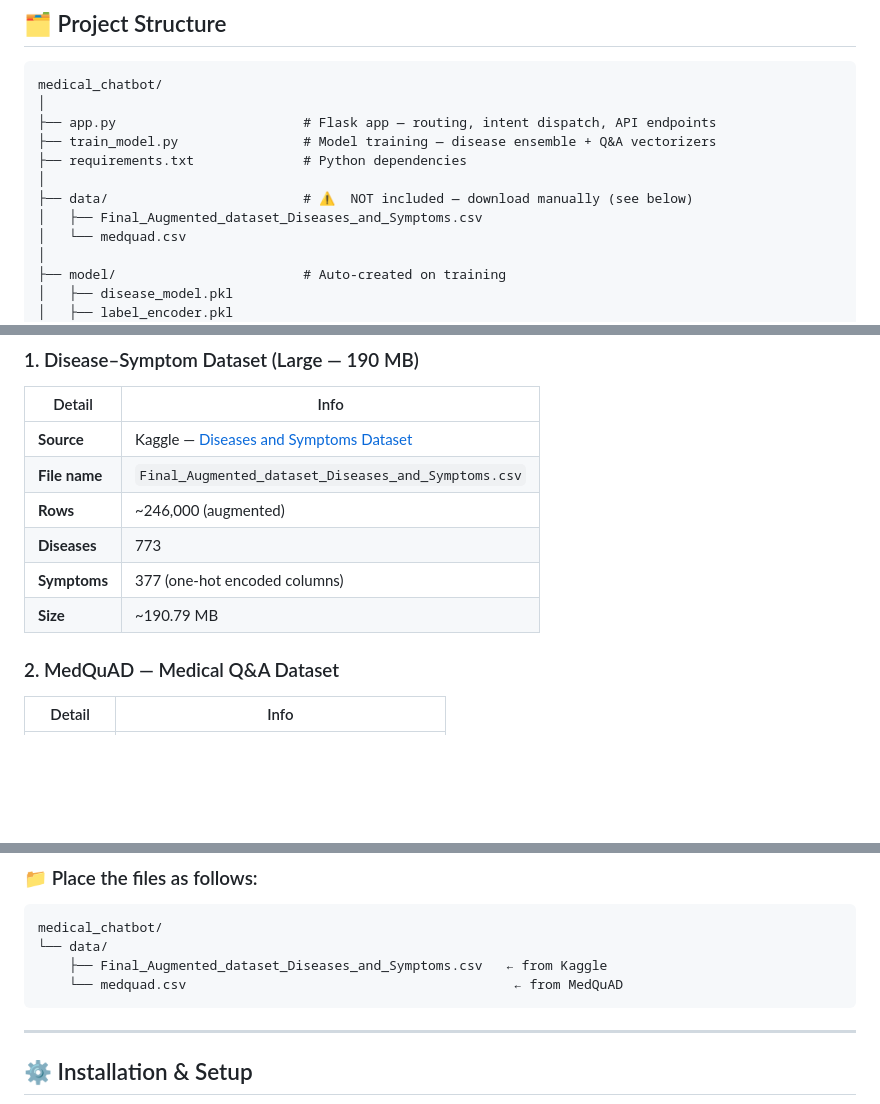
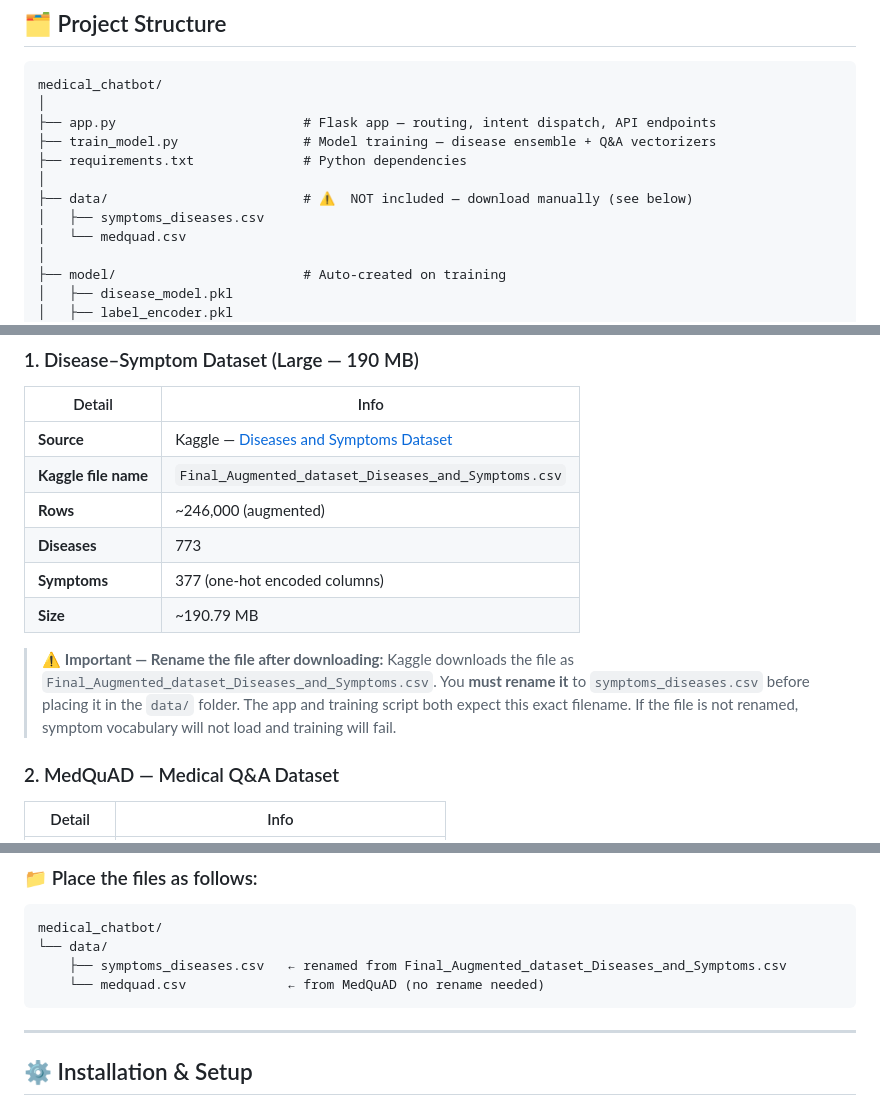
Before and after one commit to shivamburkul/disease_predictor, a Markdown page: Readme.md, 3 parts joined by grey strips. Drawn GitHub-style; blank space fills up the shorter version.

````diff
--- a/Readme.md
+++ b/Readme.md
@@ -37,7 +37,7 @@ medical_chatbot/
 ├── requirements.txt              # Python dependencies
 │
 ├── data/                         # ⚠️  NOT included — download manually (see below)
-│   ├── Final_Augmented_dataset_Diseases_and_Symptoms.csv
+│   ├── symptoms_diseases.csv
 │   └── medquad.csv
 │
 ├── model/                        # Auto-created on training
@@ -79,11 +79,16 @@ medical_chatbot/
 | Detail | Info |
 |---|---|
 | **Source** | Kaggle — [Diseases and Symptoms Dataset](https://www.kaggle.com/datasets/dhivyeshrk/diseases-and-symptoms-dataset) |
-| **File name** | `Final_Augmented_dataset_Diseases_and_Symptoms.csv` |
+| **Kaggle file name** | `Final_Augmented_dataset_Diseases_and_Symptoms.csv` |
 | **Rows** | ~246,000 (augmented) |
 | **Diseases** | 773 |
 | **Symptoms** | 377 (one-hot encoded columns) |
 | **Size** | ~190.79 MB |
+
+> ⚠️ **Important — Rename the file after downloading:**
+> Kaggle downloads the file as `Final_Augmented_dataset_Diseases_and_Symptoms.csv`.
+> You **must rename it** to `symptoms_diseases.csv` before placing it in the `data/` folder.
+> The app and training script both expect this exact filename. If the file is not renamed, symptom vocabulary will not load and training will fail.
 
 ### 2. MedQuAD — Medical Q&A Dataset
 
@@ -99,8 +104,8 @@ medical_chatbot/
 ```
 medical_chatbot/
 └── data/
-    ├── Final_Augmented_dataset_Diseases_and_Symptoms.csv   ← from Kaggle
-    └── medquad.csv                                          ← from MedQuAD
+    ├── symptoms_diseases.csv   ← renamed from Final_Augmented_dataset_Diseases_and_Symptoms.csv
+    └── medquad.csv             ← from MedQuAD (no rename needed)
 ```
 
 ---
````
Also changed, not shown: other parts of Readme.md (+1 -1 lines).
